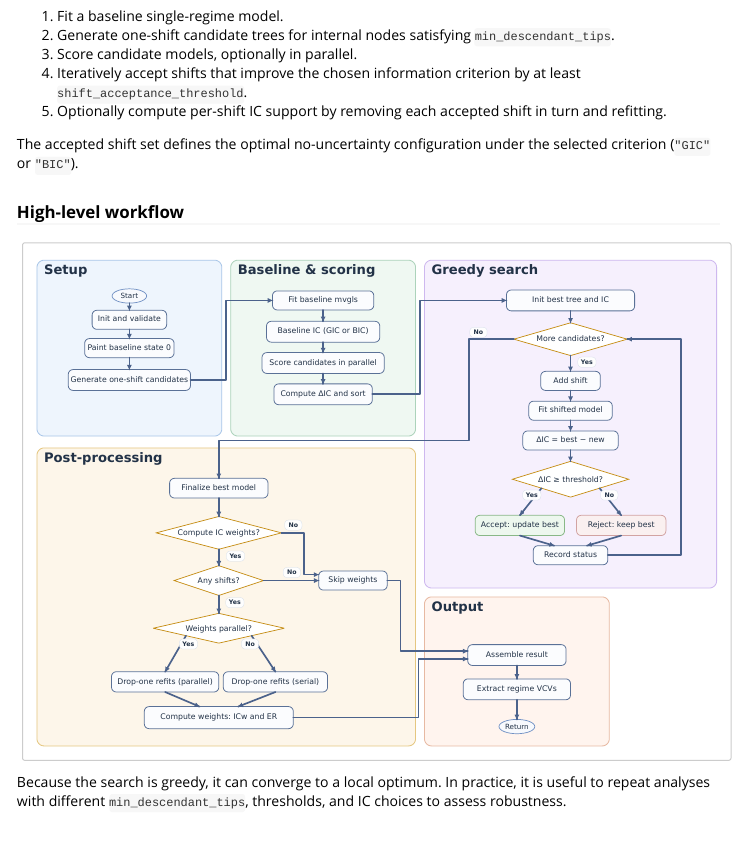
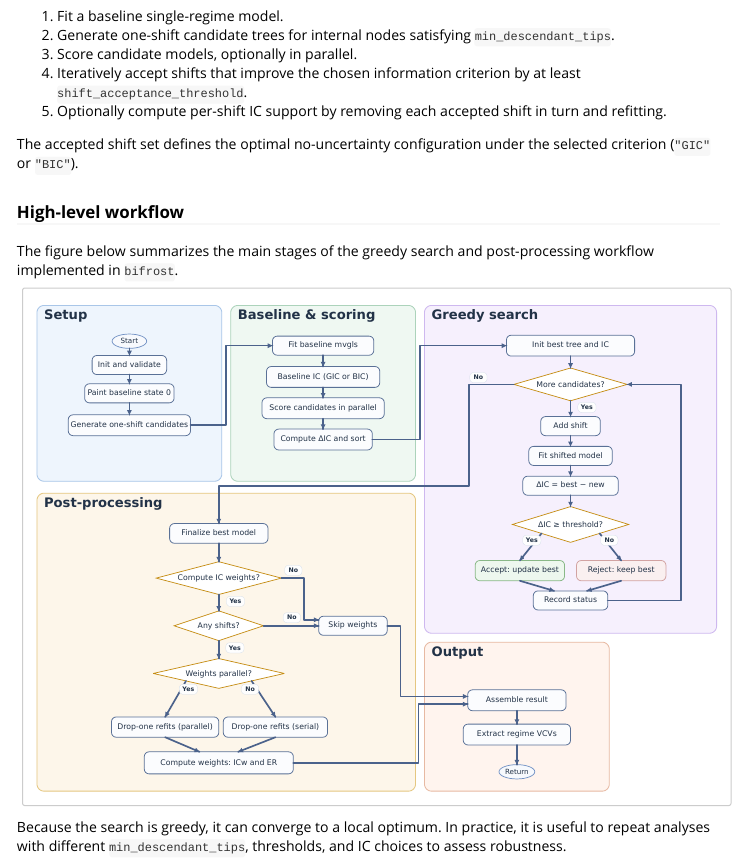
Before and after one commit to jakeberv/bifrost, an R Markdown document (vignettes/quick-start-vignette.Rmd): the page in a window 1100 px wide, from 2420 px down. Rendered offline with R 4.5, knitr and Pandoc, with nearby package versions.

Commit message:
Add lead-in text for quick-start workflow figure

````diff
--- a/vignettes/quick-start-vignette.Rmd
+++ b/vignettes/quick-start-vignette.Rmd
@@ -138,6 +138,8 @@ The accepted shift set defines the optimal no-uncertainty configuration under th
 
 ### High-level workflow
 
+The figure below summarizes the main stages of the greedy search and post-processing workflow implemented in `bifrost`.
+
 ```{r workflow_diagram, echo=FALSE, eval=TRUE, results='asis'}
 cat('<p align="center"><img src="quick-start/bifrost-workflow.svg" alt="Workflow diagram showing setup, baseline scoring, greedy search, post-processing, and output steps in bifrost." style="max-width:100%; height:auto;" /></p>')
 ```
````
